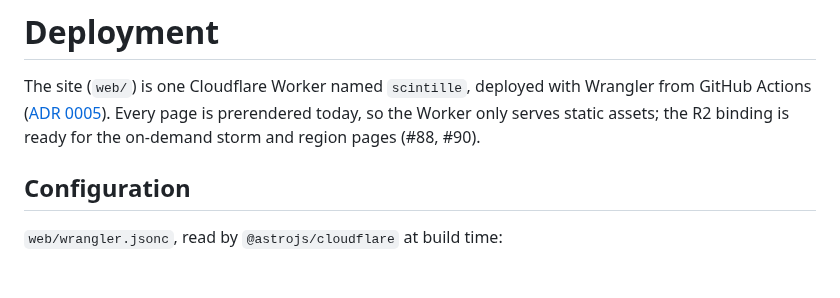
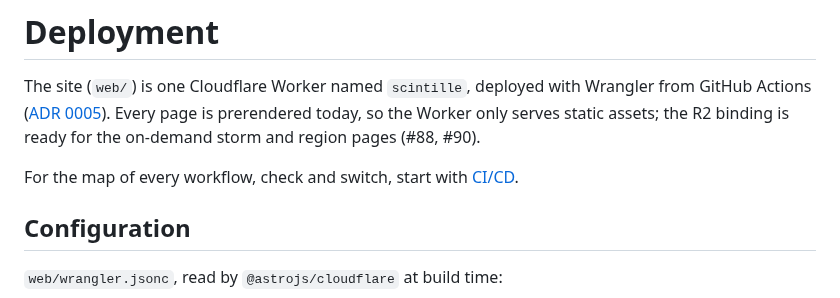
Before and after one commit to pierregc/scintille, a Markdown page: docs/deploy.md, the part around the change. Rendered like a GitHub page; blank space fills up the shorter version.

```diff
--- a/docs/deploy.md
+++ b/docs/deploy.md
@@ -4,6 +4,8 @@ The site (`web/`) is one Cloudflare Worker named `scintille`, deployed with Wran
 Actions ([ADR 0005](adr/0005-hosting-and-dynamic-pages.md)). Every page is prerendered today, so the
 Worker only serves static assets; the R2 binding is ready for the on-demand storm and region pages
 (#88, #90).
+
+For the map of every workflow, check and switch, start with [CI/CD](ci-cd.md).
 
 ## Configuration
 
```
Also changed, not shown: docs/ci-cd.md (added, +224 -0 lines).
